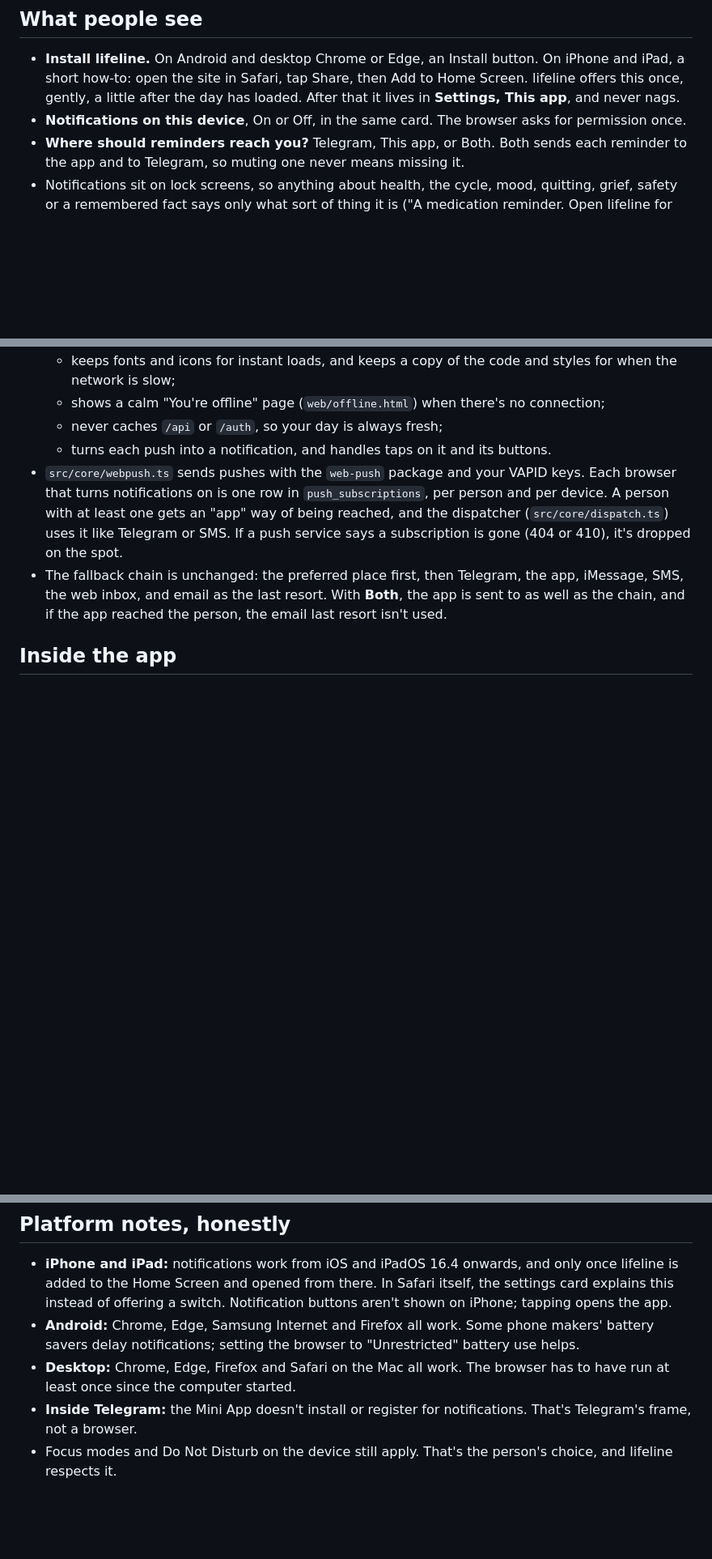
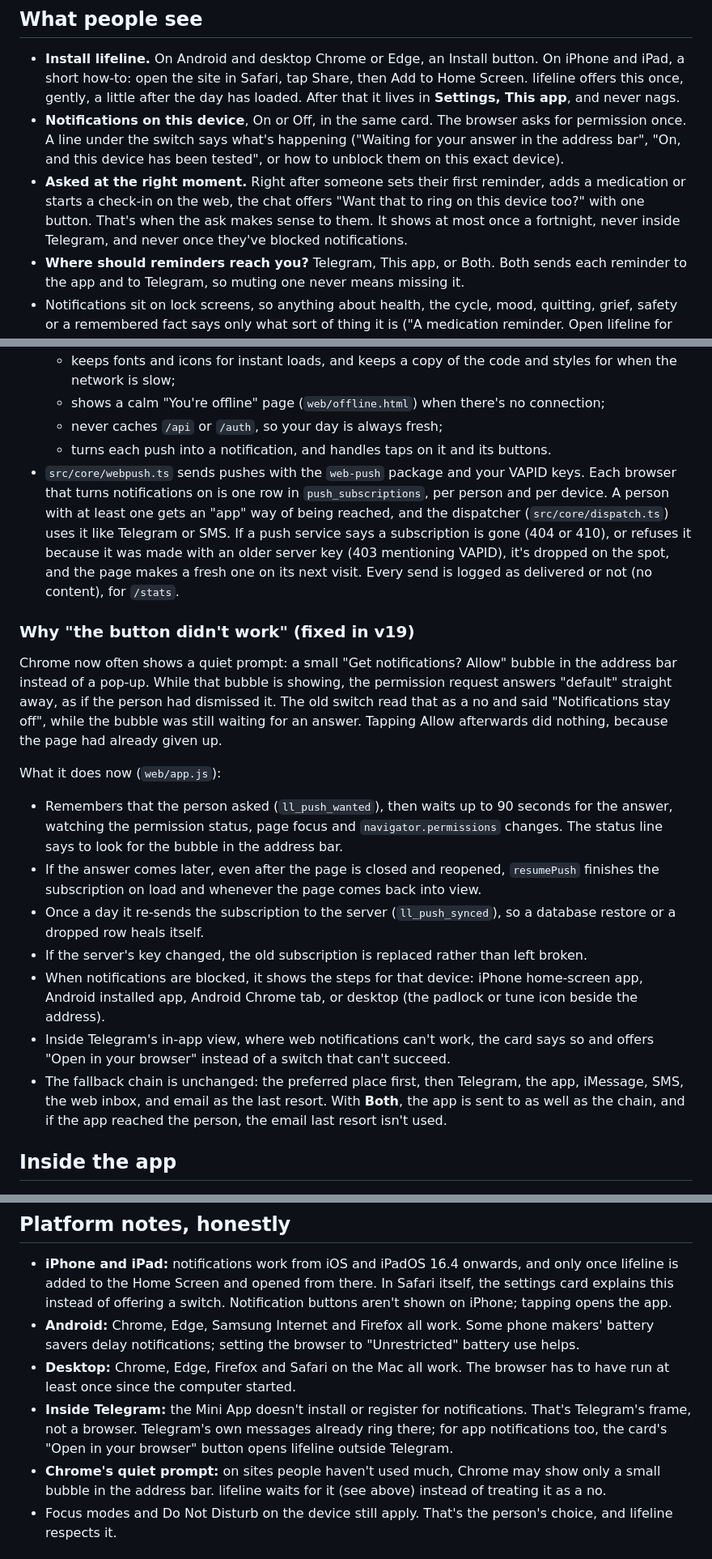
Before and after one commit to Evoxravenlaude/lifeline, a Markdown page: docs/APP.md, 3 parts joined by grey strips. Shown at 81% size. GitHub-like rendering; blank space fills up the shorter version.

```diff
--- a/docs/APP.md
+++ b/docs/APP.md
@@ -7,7 +7,8 @@ There's no app store involved: it's a Progressive Web App (PWA). The same websit
 ## What people see
 
 - **Install lifeline.** On Android and desktop Chrome or Edge, an Install button. On iPhone and iPad, a short how-to: open the site in Safari, tap Share, then Add to Home Screen. lifeline offers this once, gently, a little after the day has loaded. After that it lives in **Settings, This app**, and never nags.
-- **Notifications on this device**, On or Off, in the same card. The browser asks for permission once.
+- **Notifications on this device**, On or Off, in the same card. The browser asks for permission once. A line under the switch says what's happening ("Waiting for your answer in the address bar", "On, and this device has been tested", or how to unblock them on this exact device).
+- **Asked at the right moment.** Right after someone sets their first reminder, adds a medication or starts a check-in on the web, the chat offers "Want that to ring on this device too?" with one button. That's when the ask makes sense to them. It shows at most once a fortnight, never inside Telegram, and never once they've blocked notifications.
 - **Where should reminders reach you?** Telegram, This app, or Both. Both sends each reminder to the app and to Telegram, so muting one never means missing it.
 - Notifications sit on lock screens, so anything about health, the cycle, mood, quitting, grief, safety or a remembered fact says only what sort of thing it is ("A medication reminder. Open lifeline for the details."); the details wait inside the app. The morning brief shows its first line. A yes that moves money or reaches someone is never a button on a notification; tapping opens Today.
 - Signing out on a device also turns off that device's notifications, so the next person to use it never sees them.
@@ -21,7 +22,19 @@ There's no app store involved: it's a Progressive Web App (PWA). The same websit
   - shows a calm "You're offline" page (`web/offline.html`) when there's no connection;
   - never caches `/api` or `/auth`, so your day is always fresh;
   - turns each push into a notification, and handles taps on it and its buttons.
-- `src/core/webpush.ts` sends pushes with the `web-push` package and your VAPID keys. Each browser that turns notifications on is one row in `push_subscriptions`, per person and per device. A person with at least one gets an "app" way of being reached, and the dispatcher (`src/core/dispatch.ts`) uses it like Telegram or SMS. If a push service says a subscription is gone (404 or 410), it's dropped on the spot.
+- `src/core/webpush.ts` sends pushes with the `web-push` package and your VAPID keys. Each browser that turns notifications on is one row in `push_subscriptions`, per person and per device. A person with at least one gets an "app" way of being reached, and the dispatcher (`src/core/dispatch.ts`) uses it like Telegram or SMS. If a push service says a subscription is gone (404 or 410), or refuses it because it was made with an older server key (403 mentioning VAPID), it's dropped on the spot, and the page makes a fresh one on its next visit. Every send is logged as delivered or not (no content), for `/stats`.
+
+### Why "the button didn't work" (fixed in v19)
+
+Chrome now often shows a quiet prompt: a small "Get notifications? Allow" bubble in the address bar instead of a pop-up. While that bubble is showing, the permission request answers "default" straight away, as if the person had dismissed it. The old switch read that as a no and said "Notifications stay off", while the bubble was still waiting for an answer. Tapping Allow afterwards did nothing, because the page had already given up.
+
+What it does now (`web/app.js`):
+- Remembers that the person asked (`ll_push_wanted`), then waits up to 90 seconds for the answer, watching the permission status, page focus and `navigator.permissions` changes. The status line says to look for the bubble in the address bar.
+- If the answer comes later, even after the page is closed and reopened, `resumePush` finishes the subscription on load and whenever the page comes back into view.
+- Once a day it re-sends the subscription to the server (`ll_push_synced`), so a database restore or a dropped row heals itself.
+- If the server's key changed, the old subscription is replaced rather than left broken.
+- When notifications are blocked, it shows the steps for that device: iPhone home-screen app, Android installed app, Android Chrome tab, or desktop (the padlock or tune icon beside the address).
+- Inside Telegram's in-app view, where web notifications can't work, the card says so and offers "Open in your browser" instead of a switch that can't succeed.
 - The fallback chain is unchanged: the preferred place first, then Telegram, the app, iMessage, SMS, the web inbox, and email as the last resort. With **Both**, the app is sent to as well as the chain, and if the app reached the person, the email last resort isn't used.
 
 ## Inside the app
@@ -85,7 +98,8 @@ Keep the same keys forever. If you change them, every device has to turn notific
 - **iPhone and iPad:** notifications work from iOS and iPadOS 16.4 onwards, and only once lifeline is added to the Home Screen and opened from there. In Safari itself, the settings card explains this instead of offering a switch. Notification buttons aren't shown on iPhone; tapping opens the app.
 - **Android:** Chrome, Edge, Samsung Internet and Firefox all work. Some phone makers' battery savers delay notifications; setting the browser to "Unrestricted" battery use helps.
 - **Desktop:** Chrome, Edge, Firefox and Safari on the Mac all work. The browser has to have run at least once since the computer started.
-- **Inside Telegram:** the Mini App doesn't install or register for notifications. That's Telegram's frame, not a browser.
+- **Inside Telegram:** the Mini App doesn't install or register for notifications. That's Telegram's frame, not a browser. Telegram's own messages already ring there; for app notifications too, the card's "Open in your browser" button opens lifeline outside Telegram.
+- **Chrome's quiet prompt:** on sites people haven't used much, Chrome may show only a small bubble in the address bar. lifeline waits for it (see above) instead of treating it as a no.
 - Focus modes and Do Not Disturb on the device still apply. That's the person's choice, and lifeline respects it.
 
 ## Optional: putting it in the app stores
```
Also changed, not shown: README.md (+19 -8 lines), docs/TELEGRAM.md (+1 -1 lines).
